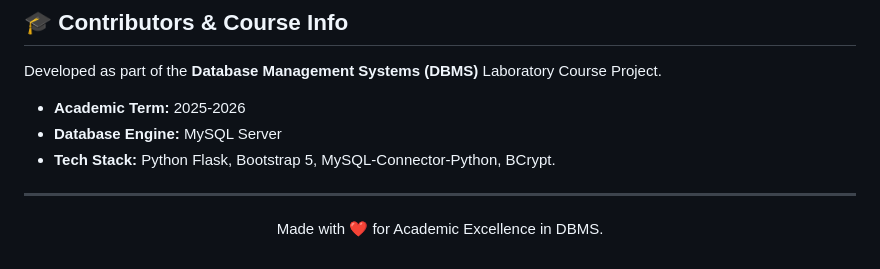
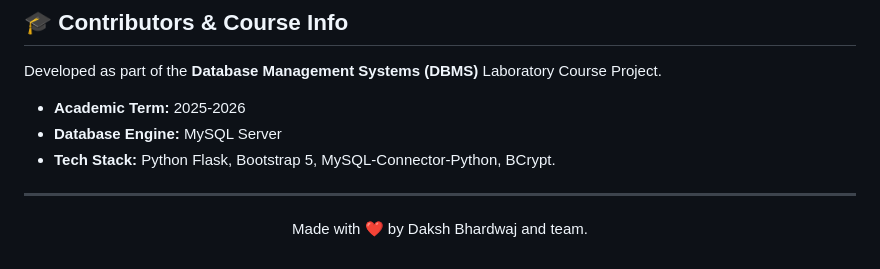
Before and after one commit to Dakshified/DBMS-Banking-system, a Markdown page: README.md, the part around the change. Rendered like a GitHub page.

Commit message:
Updated README by correcting some typos

```diff
--- a/README.md
+++ b/README.md
@@ -432,4 +432,4 @@ Developed as part of the **Database Management Systems (DBMS)** Laboratory Cours
 * **Tech Stack:** Python Flask, Bootstrap 5, MySQL-Connector-Python, BCrypt.
 
 ---
-<p align="center">Made with ❤️ for Academic Excellence in DBMS.</p>
+<p align="center">Made with ❤️ by Daksh Bhardwaj and team.</p>
```
